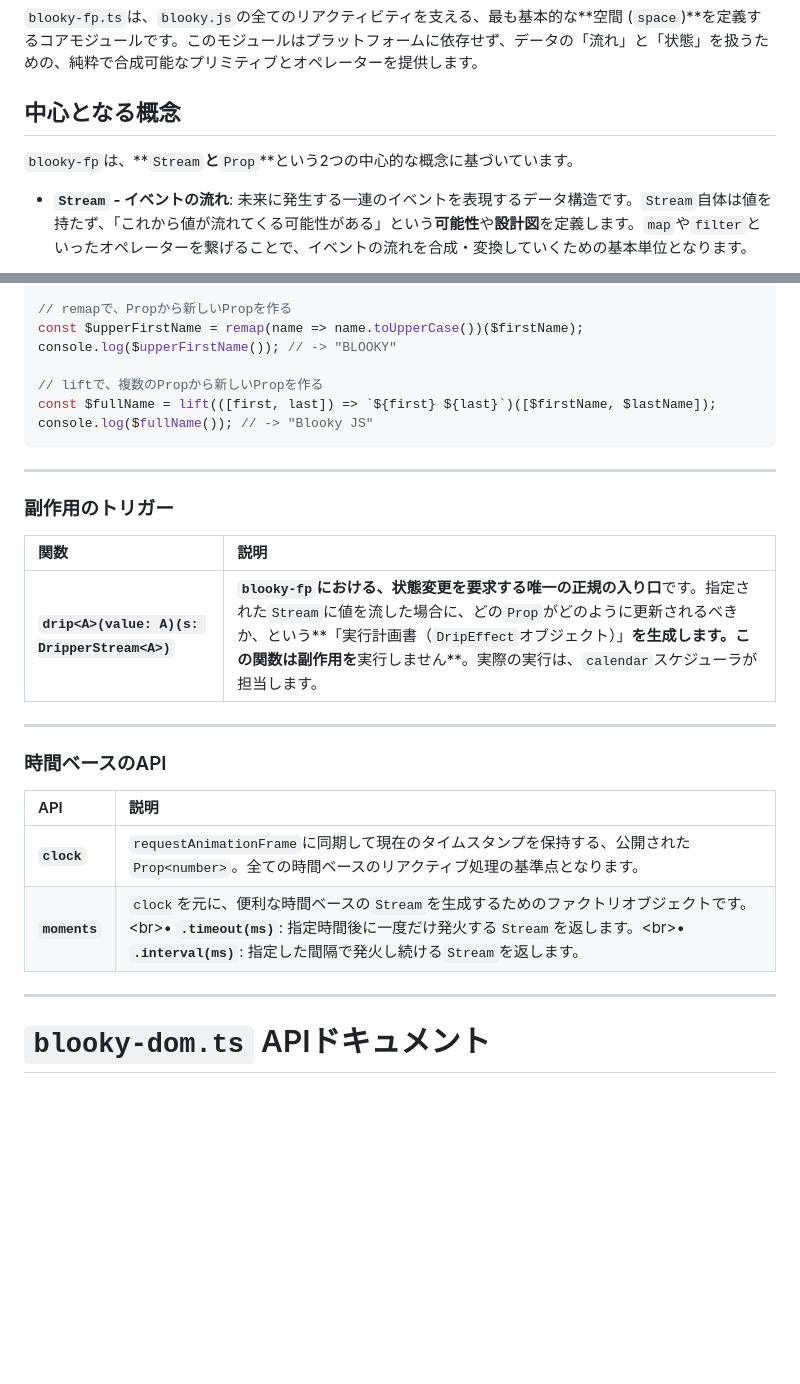
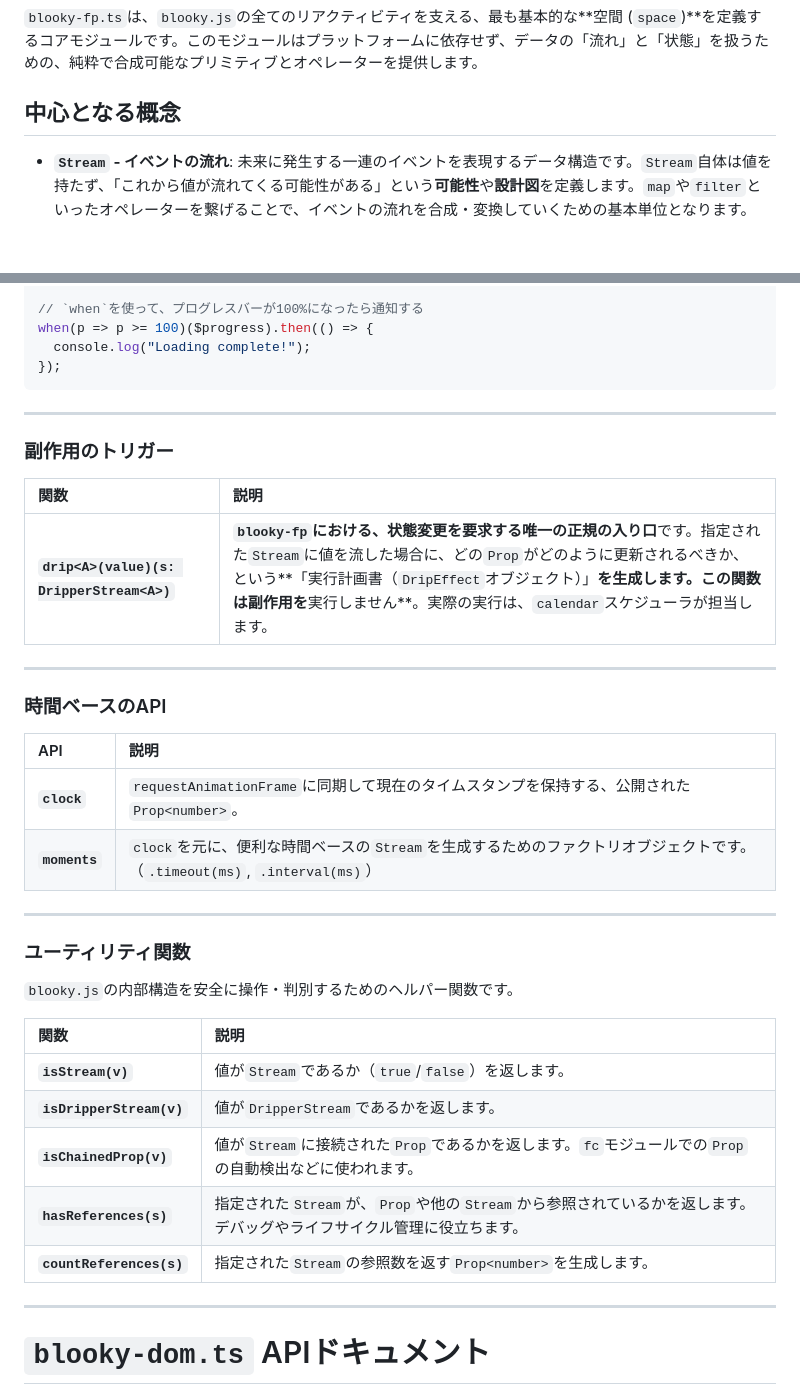
Before and after one commit to junkieta/blooky, a Markdown page: src/api.md, 2 parts joined by grey strips. Rendered like a GitHub page; blank space fills up the shorter version.

````diff
--- a/src/api.md
+++ b/src/api.md
@@ -5,8 +5,6 @@
 `blooky-fp.ts`は、`blooky.js`の全てのリアクティビティを支える、最も基本的な\*\*空間 (`space`)\*\*を定義するコアモジュールです。このモジュールはプラットフォームに依存せず、データの「流れ」と「状態」を扱うための、純粋で合成可能なプリミティブとオペレーターを提供します。
 
 ## 中心となる概念
-
-`blooky-fp`は、\*\*`Stream`**と**`Prop`\*\*という2つの中心的な概念に基づいています。
 
   * **`Stream` - イベントの流れ**:
     未来に発生する一連のイベントを表現するデータ構造です。`Stream`自体は値を持たず、「これから値が流れてくる可能性がある」という**可能性**や**設計図**を定義します。`map`や`filter`といったオペレーターを繋げることで、イベントの流れを合成・変換していくための基本単位となります。
@@ -100,11 +68,8 @@ const $lastName = hold("JS")(...);
 
-// remapで、Propから新しいPropを作る
-const $upperFirstName = remap(name => name.toUpperCase())($firstName);
-console.log($upperFirstName()); // -> "BLOOKY"
-
-// liftで、複数のPropから新しいPropを作る
-const $fullName = lift(([first, last]) => `${first} ${last}`)([$firstName, $lastName]);
-console.log($fullName()); // -> "Blooky JS"
+// `when`を使って、プログレスバーが100%になったら通知する
+when(p => p >= 100)($progress).then(() => {
+  console.log("Loading complete!");
+});
 ```
 
 -----
@@ -113,7 +78,7 @@ console.log($fullName()); // -> "Blooky JS"
 
 | 関数 | 説明 |
 | :--- | :--- |
-| **`drip<A>(value: A)(s: DripperStream<A>)`** | **`blooky-fp`における、状態変更を要求する唯一の正規の入り口**です。指定された`Stream`に値を流した場合に、どの`Prop`がどのように更新されるべきか、という\*\*「実行計画書（`DripEffect`オブジェクト）」**を生成します。この関数は副作用を**実行しません\*\*。実際の実行は、`calendar`スケジューラが担当します。 |
+| **`drip<A>(value)(s: DripperStream<A>)`** | **`blooky-fp`における、状態変更を要求する唯一の正規の入り口**です。指定された`Stream`に値を流した場合に、どの`Prop`がどのように更新されるべきか、という\*\*「実行計画書（`DripEffect`オブジェクト）」**を生成します。この関数は副作用を**実行しません\*\*。実際の実行は、`calendar`スケジューラが担当します。 |
 
 -----
 
@@ -121,9 +86,22 @@ console.log($fullName()); // -> "Blooky JS"
 
 | API | 説明 |
 | :--- | :--- |
-| **`clock`** | `requestAnimationFrame`に同期して現在のタイムスタンプを保持する、公開された`Prop<number>`。全ての時間ベースのリアクティブ処理の基準点となります。 |
-| **`moments`** | `clock`を元に、便利な時間ベースの`Stream`を生成するためのファクトリオブジェクトです。\<br\>• **`.timeout(ms)`**: 指定時間後に一度だけ発火する`Stream`を返します。\<br\>• **`.interval(ms)`**: 指定した間隔で発火し続ける`Stream`を返します。 |
+| **`clock`** | `requestAnimationFrame`に同期して現在のタイムスタンプを保持する、公開された`Prop<number>`。 |
+| **`moments`** | `clock`を元に、便利な時間ベースの`Stream`を生成するためのファクトリオブジェクトです。（`.timeout(ms)`, `.interval(ms)`） |
 
+-----
+
+### ユーティリティ関数
+
+`blooky.js`の内部構造を安全に操作・判別するためのヘルパー関数です。
+
+| 関数 | 説明 |
+| :--- | :--- |
+| **`isStream(v)`** | 値が`Stream`であるか（`true`/`false`）を返します。 |
+| **`isDripperStream(v)`** | 値が`DripperStream`であるかを返します。 |
+| **`isChainedProp(v)`** | 値が`Stream`に接続された`Prop`であるかを返します。`fc`モジュールでの`Prop`の自動検出などに使われます。 |
+| **`hasReferences(s)`** | 指定された`Stream`が、`Prop`や他の`Stream`から参照されているかを返します。デバッグやライフサイクル管理に役立ちます。 |
+| **`countReferences(s)`** | 指定された`Stream`の参照数を返す`Prop<number>`を生成します。 |
 
 -----
 
````
Also changed, not shown: other parts of src/api.md (+17 -47 lines).
